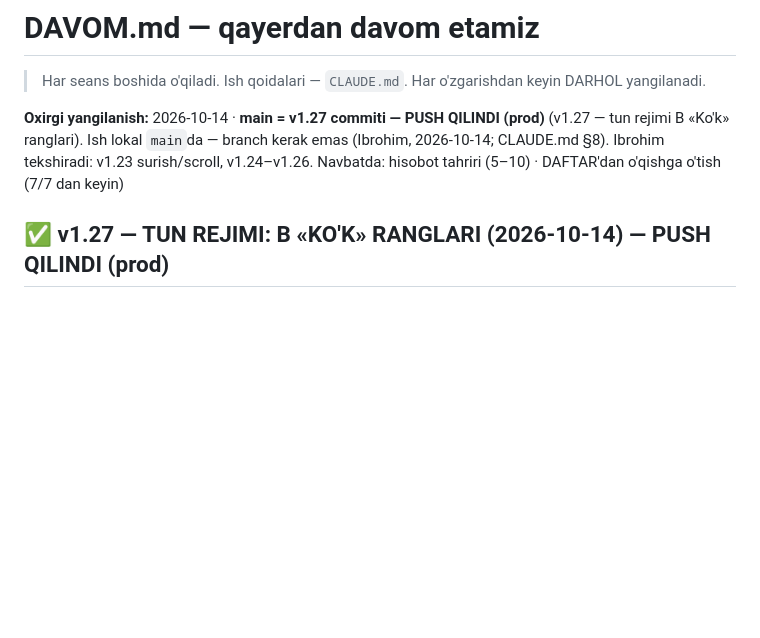
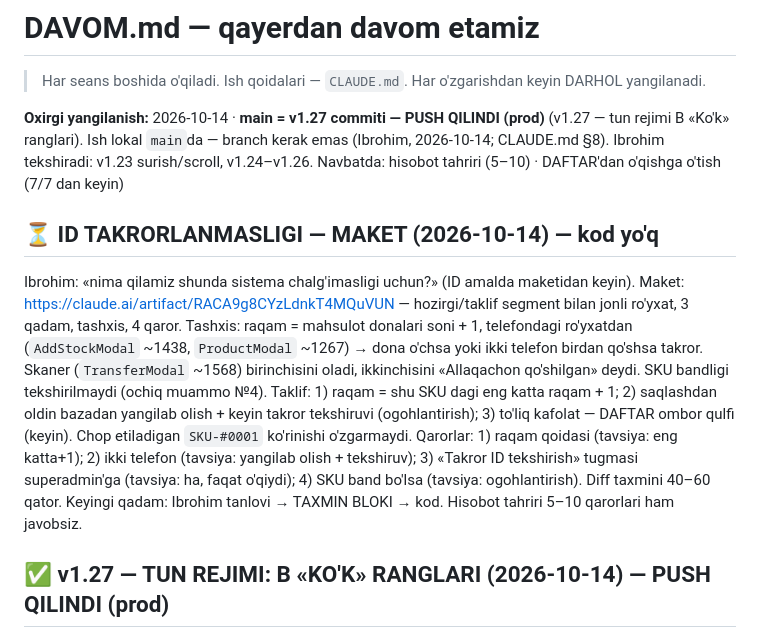
Before and after one commit to ibrohimcyborg/kabir-erp, a Markdown page: DAVOM.md, the part around the change. GitHub-like rendering; blank space fills up the shorter version.

Commit message:
DAVOM: ID takrorlanmasligi maketi (kod yo'q)
Co-Authored-By: Claude Opus 5.5 <noreply@anthropic.com>
Claude-Session: https://claude.ai/code/session_01YRTAin24KLBhmJWpXP1MBa

```diff
--- a/DAVOM.md
+++ b/DAVOM.md
@@ -4,6 +4,19 @@
 > Har o'zgarishdan keyin DARHOL yangilanadi.
 
 **Oxirgi yangilanish:** 2026-10-14 · **main = v1.27 commiti — PUSH QILINDI (prod)** (v1.27 — tun rejimi B «Ko'k» ranglari). Ish lokal `main`da — branch kerak emas (Ibrohim, 2026-10-14; CLAUDE.md §8). Ibrohim tekshiradi: v1.23 surish/scroll, v1.24–v1.26. Navbatda: hisobot tahriri (5–10) · DAFTAR'dan o'qishga o'tish (7/7 dan keyin)
+
+## ⏳ ID TAKRORLANMASLIGI — MAKET (2026-10-14) — kod yo'q
+
+Ibrohim: «nima qilamiz shunda sistema chalg'imasligi uchun?» (ID amalda maketidan keyin).
+Maket:     https://claude.ai/artifact/RACA9g8CYzLdnkT4MQuVUN — hozirgi/taklif segment bilan jonli ro'yxat, 3 qadam, tashxis, 4 qaror.
+Tashxis:   raqam = mahsulot donalari soni + 1, telefondagi ro'yxatdan (`AddStockModal` ~1438, `ProductModal` ~1267) → dona o'chsa
+           yoki ikki telefon birdan qo'shsa takror. Skaner (`TransferModal` ~1568) birinchisini oladi, ikkinchisini «Allaqachon
+           qo'shilgan» deydi. SKU bandligi tekshirilmaydi (ochiq muammo №4).
+Taklif:    1) raqam = shu SKU dagi eng katta raqam + 1; 2) saqlashdan oldin bazadan yangilab olish + keyin takror tekshiruvi
+           (ogohlantirish); 3) to'liq kafolat — DAFTAR ombor qulfi (keyin). Chop etiladigan `SKU-#0001` ko'rinishi o'zgarmaydi.
+Qarorlar:  1) raqam qoidasi (tavsiya: eng katta+1); 2) ikki telefon (tavsiya: yangilab olish + tekshiruv); 3) «Takror ID tekshirish»
+           tugmasi superadmin'ga (tavsiya: ha, faqat o'qiydi); 4) SKU band bo'lsa (tavsiya: ogohlantirish). Diff taxmini 40–60 qator.
+Keyingi qadam: Ibrohim tanlovi → TAXMIN BLOKI → kod. Hisobot tahriri 5–10 qarorlari ham javobsiz.
 
 
 ## ✅ v1.27 — TUN REJIMI: B «KO'K» RANGLARI (2026-10-14) — PUSH QILINDI (prod)
```
